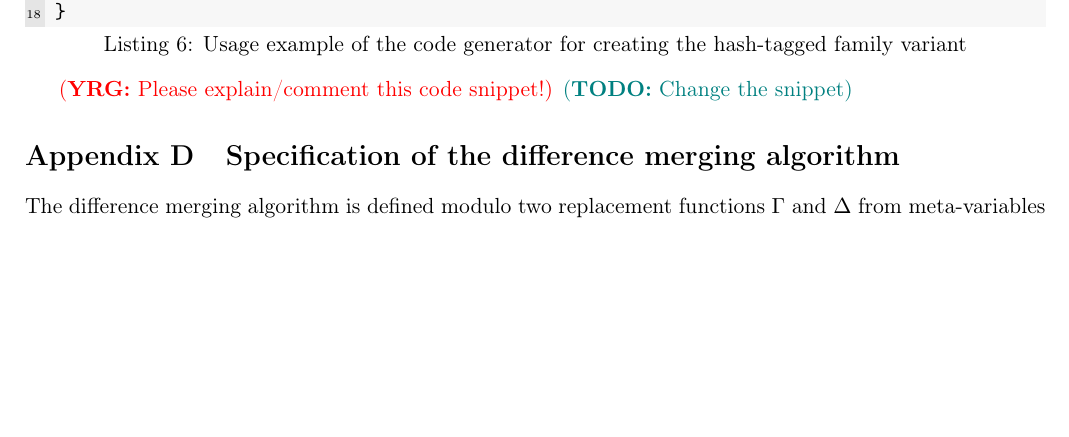
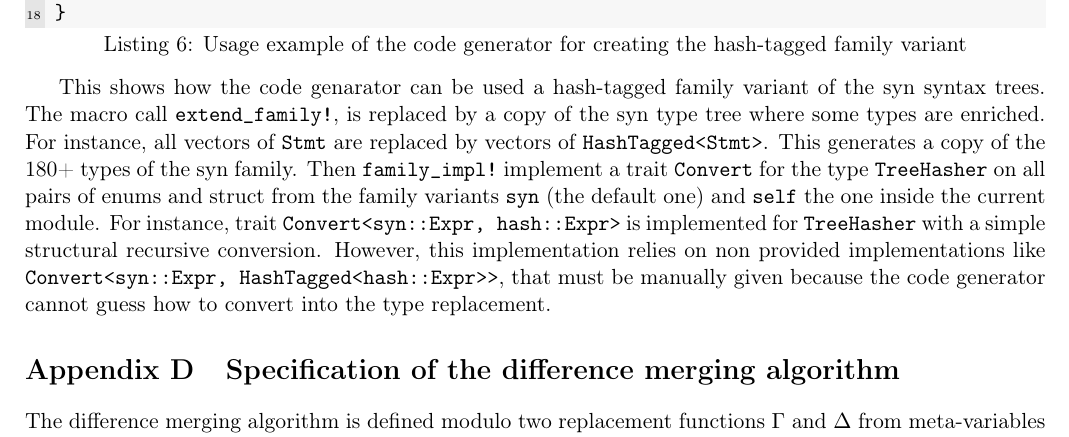
Before and after one commit to pedagand/mergeory, a LaTeX document (report/report.tex): part of page 23 of 26, cut so that both start at the same text, the shorter picture padded with empty space. Compiled offline with pdfLaTeX.

Commit message:
Comment codegen code snippet

```diff
--- a/report/report.tex
+++ b/report/report.tex
@@ -1771,8 +1771,8 @@ syn_codegen! {
 }
 \end{lstlisting}
 
-\yrg{Please explain/comment this code snippet!}
-\todo{Change the snippet}
+This shows how the code genarator can be used a hash-tagged family variant of the syn syntax trees. The macro call \verb$extend_family!$, is replaced by a copy of the syn type tree where some types are enriched.
+For instance, all vectors of \verb$Stmt$ are replaced by vectors of \verb$HashTagged<Stmt>$. This generates a copy of the 180+ types of the syn family. Then \verb$family_impl!$ implement a trait \verb$Convert$ for the type \verb$TreeHasher$ on all pairs of enums and struct from the family variants \verb$syn$ (the default one) and \verb$self$ the one inside the current module. For instance, trait \verb$Convert<syn::Expr, hash::Expr>$ is implemented for \verb$TreeHasher$ with a simple structural recursive conversion. However, this implementation relies on non provided implementations like \verb$Convert<syn::Expr, HashTagged<hash::Expr>>$, that must be manually given because the code generator cannot guess how to convert into the type replacement.
 
 \section{Specification of the difference merging algorithm}
 \label{app:syntactic_merge_spec}
```
